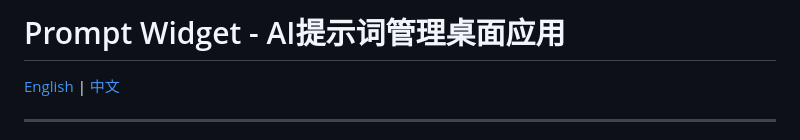
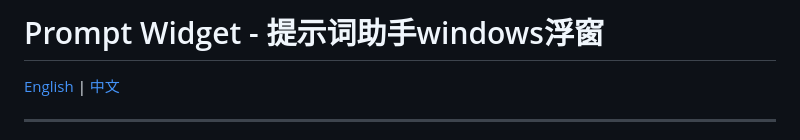
Before and after one commit to wingsofsky/prompt-widget-, a Markdown page: README.md, the part around the change. GitHub-like rendering.

```diff
--- a/README.md
+++ b/README.md
@@ -1,4 +1,4 @@
-# Prompt Widget - AI提示词管理桌面应用
+# Prompt Widget - 提示词助手windows浮窗
 
 [English](#english) | [中文](#中文)
 
```
